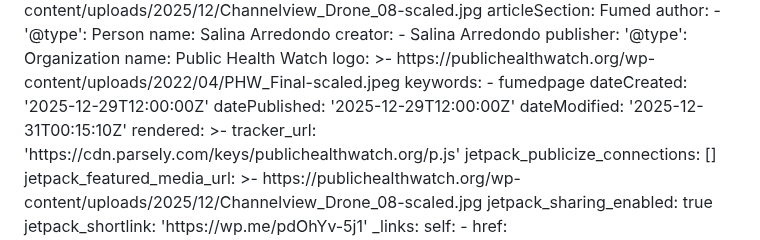
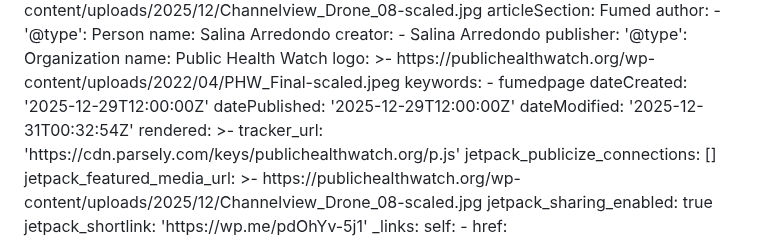
Before and after one commit to fumedpodcast/fumed, a Markdown page: src/articles/the-loosely-regulated-petrochemical-barge-industry-is-commandeering-a-texas-river.md, the part around one of its changes. GitHub-like rendering.

Commit message:
chore: Daily update of Site
Files changed:
M	src/articles/the-loosely-regulated-petrochemical-barge-industry-is-commandeering-a-texas-river.md

```diff
--- a/src/articles/the-loosely-regulated-petrochemical-barge-industry-is-commandeering-a-texas-river.md
+++ b/src/articles/the-loosely-regulated-petrochemical-barge-industry-is-commandeering-a-texas-river.md
@@ -307,7 +307,7 @@ originObject:
         - fumedpage
       dateCreated: '2025-12-29T12:00:00Z'
       datePublished: '2025-12-29T12:00:00Z'
-      dateModified: '2025-12-31T00:15:10Z'
+      dateModified: '2025-12-31T00:32:54Z'
     rendered: >-
       <script type="application/ld+json"
       class="wp-parsely-metadata">{"@context":"https:\/\/schema.org","@type":"NewsArticle","headline":"The
@@ -315,7 +315,7 @@ originObject:
       River","url":"http:\/\/publichealthwatch.org\/2025\/12\/29\/the-loosely-regulated-petrochemical-barge-industry-is-commandeering-a-texas-river\/","mainEntityOfPage":{"@type":"WebPage","@id":"http:\/\/publichealthwatch.org\/2025\/12\/29\/the-loosely-regulated-petrochemical-barge-industry-is-commandeering-a-texas-river\/"},"thumbnailUrl":"https:\/\/publichealthwatch.org\/wp-content\/uploads\/2025\/12\/Channelview_Drone_08-150x150.jpg?crop=1","image":{"@type":"ImageObject","url":"https:\/\/publichealthwatch.org\/wp-content\/uploads\/2025\/12\/Channelview_Drone_08-scaled.jpg"},"articleSection":"Fumed","author":[{"@type":"Person","name":"Salina
       Arredondo"}],"creator":["Salina
       Arredondo"],"publisher":{"@type":"Organization","name":"Public Health
-      Watch","logo":"https:\/\/publichealthwatch.org\/wp-content\/uploads\/2022\/04\/PHW_Final-scaled.jpeg"},"keywords":["fumedpage"],"dateCreated":"2025-12-29T12:00:00Z","datePublished":"2025-12-29T12:00:00Z","dateModified":"2025-12-31T00:15:10Z"}</script>
+      Watch","logo":"https:\/\/publichealthwatch.org\/wp-content\/uploads\/2022\/04\/PHW_Final-scaled.jpeg"},"keywords":["fumedpage"],"dateCreated":"2025-12-29T12:00:00Z","datePublished":"2025-12-29T12:00:00Z","dateModified":"2025-12-31T00:32:54Z"}</script>
     tracker_url: 'https://cdn.parsely.com/keys/publichealthwatch.org/p.js'
   jetpack_publicize_connections: []
   jetpack_featured_media_url: >-
```
Also changed, not shown: other parts of src/articles/the-loosely-regulated-petrochemical-barge-industry-is-commandeering-a-texas-river.md (+9 -9 lines).
